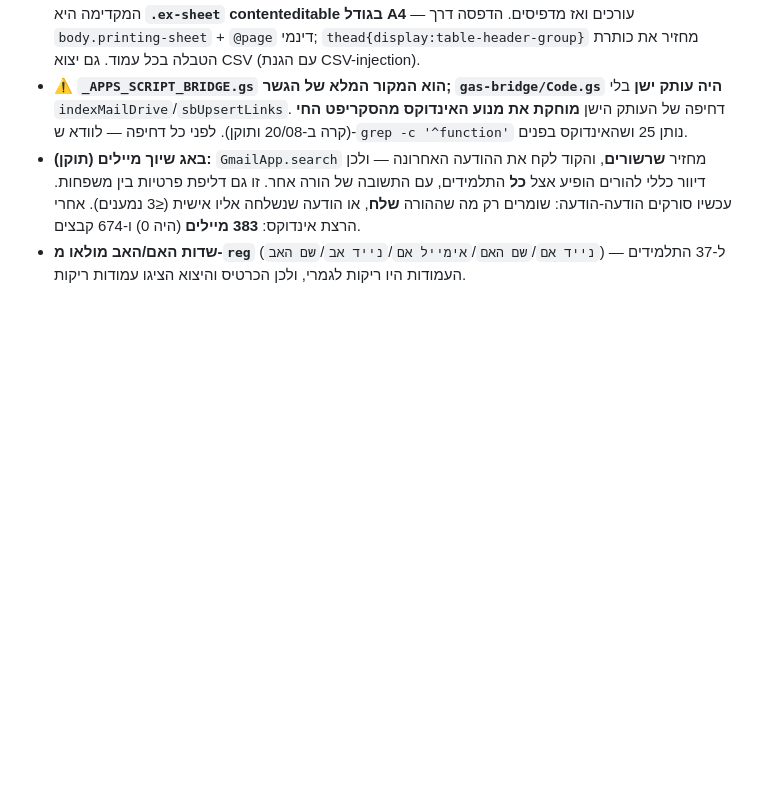
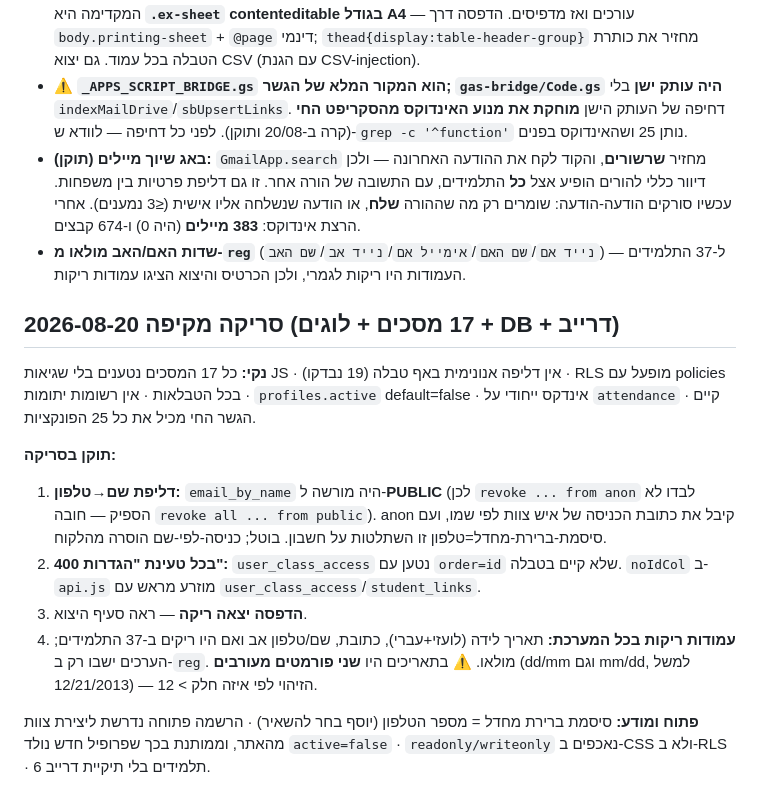
Before and after one commit to 6787012-max/beit-hatalmud, a Markdown page: CLAUDE.md, the part around the change. Rendered like a GitHub page; blank space fills up the shorter version.

Commit message:
docs: תיעוד הסריקה המקיפה והממצאים
Co-Authored-By: Claude Opus 5 <noreply@anthropic.com>

```diff
--- a/CLAUDE.md
+++ b/CLAUDE.md
@@ -57,3 +57,23 @@
   אישית (≤3 נמענים). אחרי הרצת אינדוקס: **383 מיילים** (היה 0) ו-674 קבצים.
 - **שדות האם/האב מולאו מ-`reg`** (`נייד אם`/`שם האם`/`אימייל אם`/`נייד אב`/`שם האב`) ל-37 התלמידים —
   העמודות היו ריקות לגמרי, ולכן הכרטיס והיצוא הציגו עמודות ריקות.
+
+## סריקה מקיפה 2026-08-20 (17 מסכים + לוגים + DB + דרייב)
+**נקי:** כל 17 המסכים נטענים בלי שגיאות JS · אין דליפה אנונימית באף טבלה (19 נבדקו) ·
+RLS מופעל עם policies בכל הטבלאות · אין רשומות יתומות · `profiles.active` default=false ·
+אינדקס ייחודי על `attendance` קיים · הגשר החי מכיל את כל 25 הפונקציות.
+
+**תוקן בסריקה:**
+1. **דליפת שם→טלפון:** `email_by_name` היה מורשה ל-**PUBLIC** (לכן `revoke ... from anon` לבדו
+   לא הספיק — חובה `revoke all ... from public`). anon קיבל את כתובת הכניסה של איש צוות לפי שמו,
+   ועם סיסמת-ברירת-מחדל=טלפון זו השתלטות על חשבון. בוטל; כניסה-לפי-שם הוסרה מהלקוח.
+2. **400 בכל טעינת "הגדרות":** `user_class_access` נטען עם `order=id` שלא קיים בטבלה.
+   `noIdCol` ב-`api.js` מוזרע מראש עם `user_class_access`/`student_links`.
+3. **הדפסה יצאה ריקה** — ראה סעיף היצוא.
+4. **עמודות ריקות בכל המערכת:** תאריך לידה (לועזי+עברי), כתובת, שם/טלפון אב ואם היו ריקים
+   ב-37 התלמידים; הערכים ישבו רק ב-`reg`. מולאו. ⚠️ בתאריכים היו **שני פורמטים מעורבים**
+   (dd/mm וגם mm/dd, למשל 12/21/2013) — הזיהוי לפי איזה חלק > 12.
+
+**פתוח ומודע:** סיסמת ברירת מחדל = מספר הטלפון (יוסף בחר להשאיר) · הרשמה פתוחה נדרשת
+ליצירת צוות מהאתר, וממותנת בכך שפרופיל חדש נולד `active=false` · `readonly/writeonly`
+נאכפים ב-CSS ולא ב-RLS · 6 תלמידים בלי תיקיית דרייב.
```
